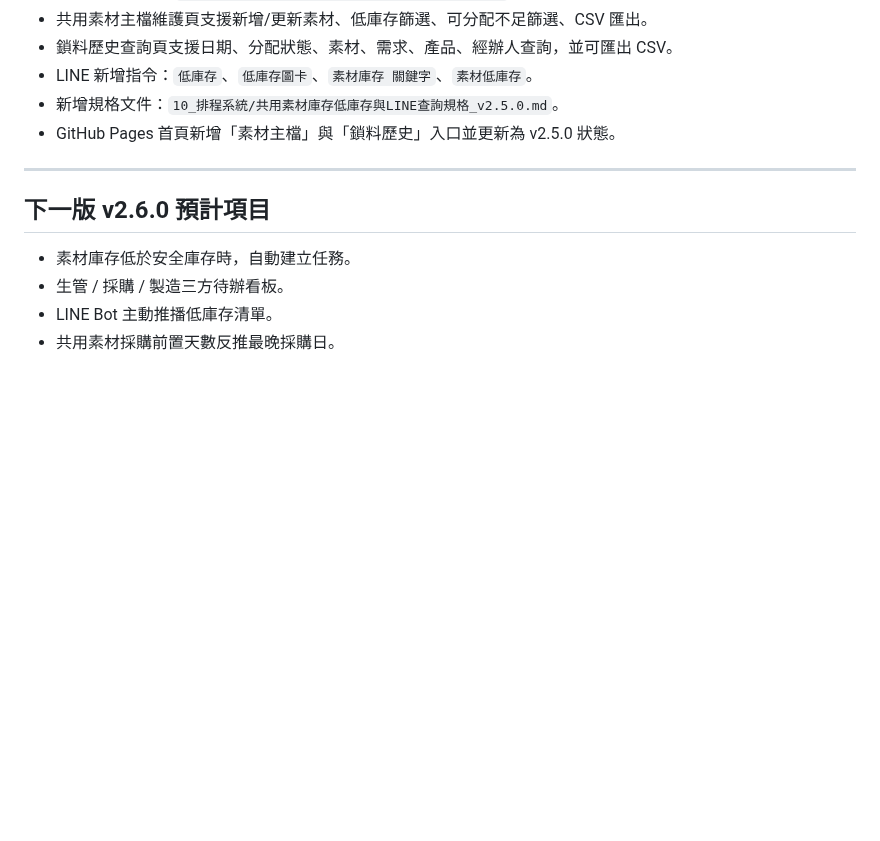
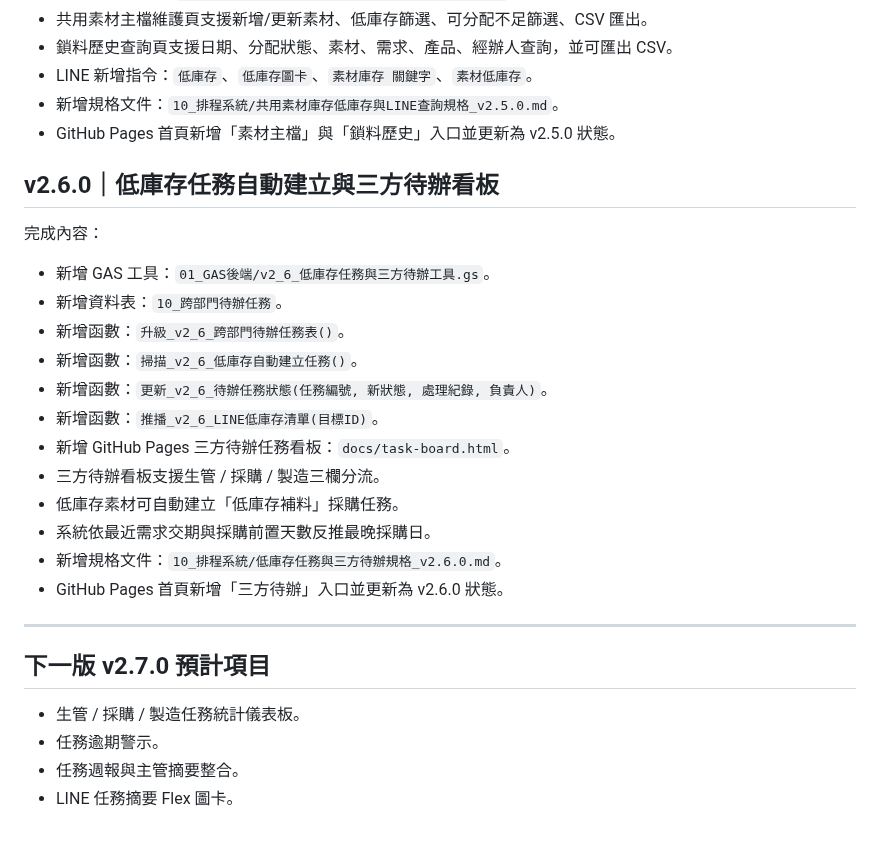
Before and after one commit to qhero70/smart-factory-worker-app, a Markdown page: smart-factory-command-center/00_版本紀錄/版本更新紀錄.md, the part around the change. Drawn GitHub-style; blank space fills up the shorter version.

Commit message:
更新版本紀錄至 v2.6.0 低庫存任務與三方待辦

```diff
--- a/smart-factory-command-center/00_版本紀錄/版本更新紀錄.md
+++ b/smart-factory-command-center/00_版本紀錄/版本更新紀錄.md
@@ -132,11 +132,28 @@
 - 新增規格文件：`10_排程系統/共用素材庫存低庫存與LINE查詢規格_v2.5.0.md`。
 - GitHub Pages 首頁新增「素材主檔」與「鎖料歷史」入口並更新為 v2.5.0 狀態。
 
+## v2.6.0｜低庫存任務自動建立與三方待辦看板
+
+完成內容：
+
+- 新增 GAS 工具：`01_GAS後端/v2_6_低庫存任務與三方待辦工具.gs`。
+- 新增資料表：`10_跨部門待辦任務`。
+- 新增函數：`升級_v2_6_跨部門待辦任務表()`。
+- 新增函數：`掃描_v2_6_低庫存自動建立任務()`。
+- 新增函數：`更新_v2_6_待辦任務狀態(任務編號, 新狀態, 處理紀錄, 負責人)`。
+- 新增函數：`推播_v2_6_LINE低庫存清單(目標ID)`。
+- 新增 GitHub Pages 三方待辦任務看板：`docs/task-board.html`。
+- 三方待辦看板支援生管 / 採購 / 製造三欄分流。
+- 低庫存素材可自動建立「低庫存補料」採購任務。
+- 系統依最近需求交期與採購前置天數反推最晚採購日。
+- 新增規格文件：`10_排程系統/低庫存任務與三方待辦規格_v2.6.0.md`。
+- GitHub Pages 首頁新增「三方待辦」入口並更新為 v2.6.0 狀態。
+
 ---
 
-## 下一版 v2.6.0 預計項目
+## 下一版 v2.7.0 預計項目
 
-- 素材庫存低於安全庫存時，自動建立任務。
-- 生管 / 採購 / 製造三方待辦看板。
-- LINE Bot 主動推播低庫存清單。
-- 共用素材採購前置天數反推最晚採購日。
+- 生管 / 採購 / 製造任務統計儀表板。
+- 任務逾期警示。
+- 任務週報與主管摘要整合。
+- LINE 任務摘要 Flex 圖卡。
```
